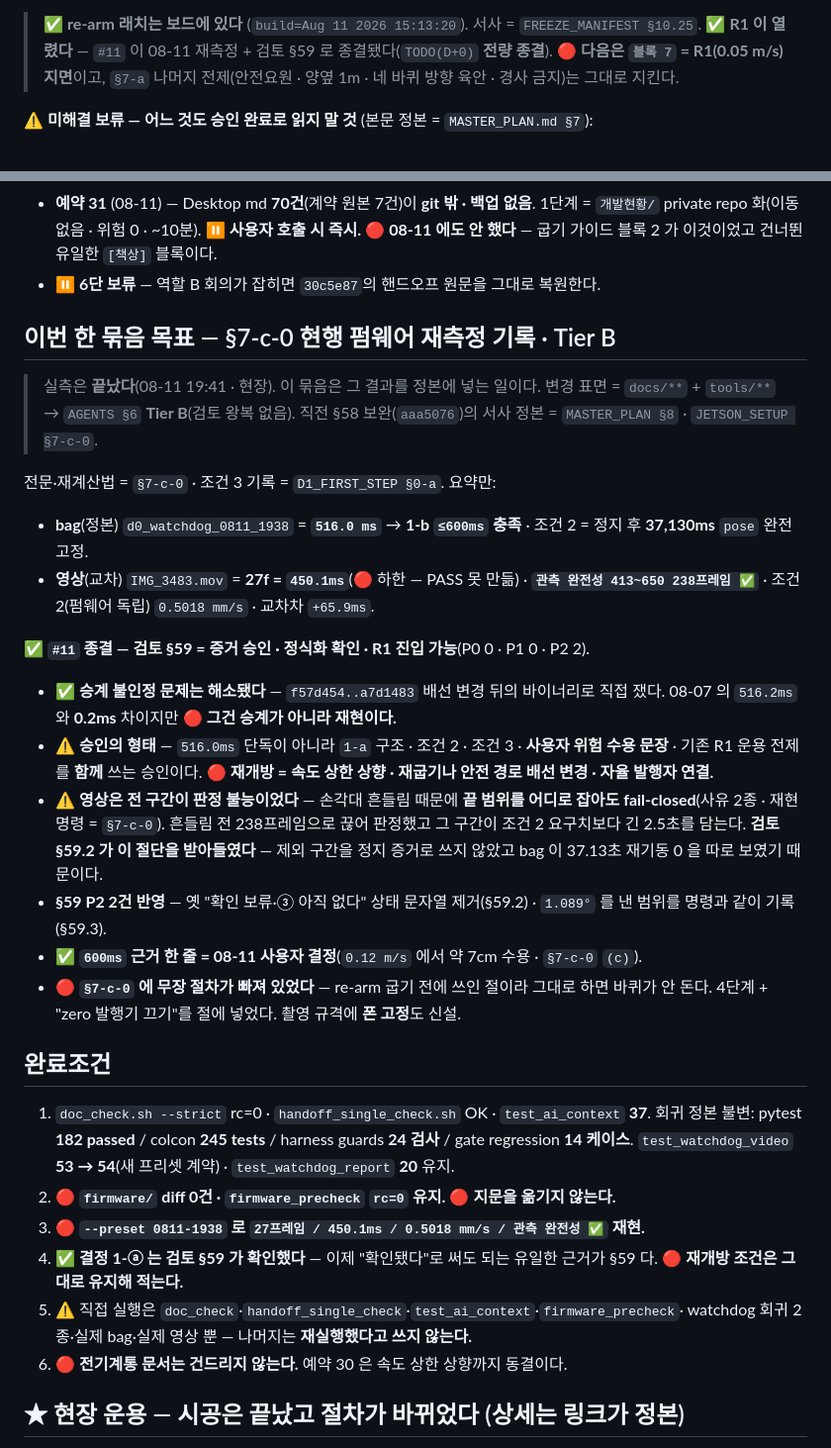
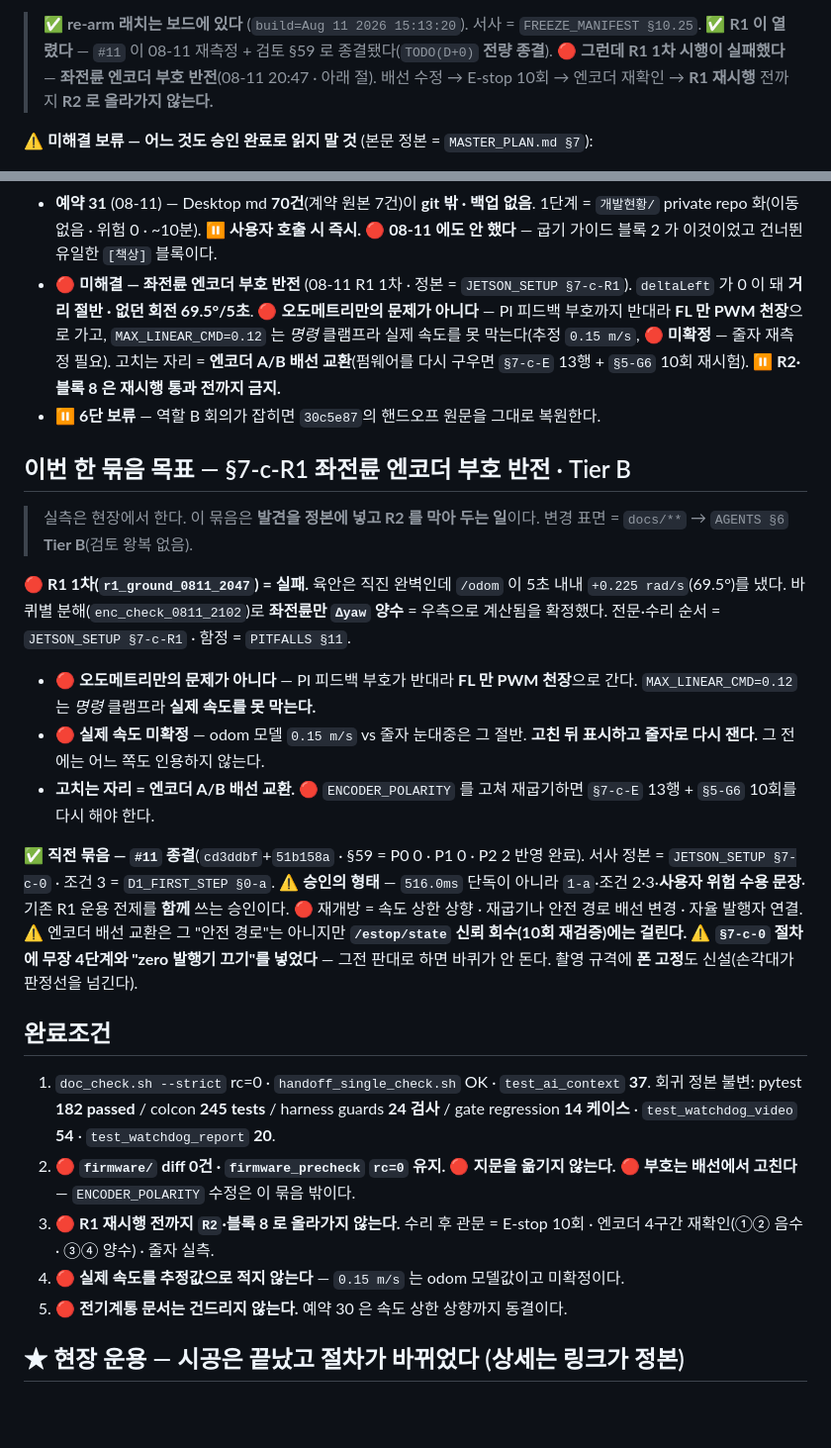
Before and after one commit to ghwjd1357-alt/tunnel-evac-robot, a Markdown page: docs/CURRENT_HANDOFF.md, 2 parts joined by grey strips. Shown at 99% size. Drawn GitHub-style; blank space fills up the shorter version.

```diff
--- a/docs/CURRENT_HANDOFF.md
+++ b/docs/CURRENT_HANDOFF.md
@@ -16,8 +16,8 @@
 
 > ✅ **re-arm 래치는 보드에 있다** (`build=Aug 11 2026 15:13:20`). 서사 = `FREEZE_MANIFEST §10.25`.
 > ✅ **R1 이 열렸다** — `#11` 이 08-11 재측정 + 검토 §59 로 종결됐다(`TODO(D+0)` **전량 종결**).
-> 🔴 **다음은 `블록 7` = R1(0.05 m/s) 지면**이고, `§7-a` 나머지 전제(안전요원 · 양옆 1m ·
-> 네 바퀴 방향 육안 · 경사 금지)는 그대로 지킨다.
+> 🔴 **그런데 R1 1차 시행이 실패했다** — **좌전륜 엔코더 부호 반전**(08-11 20:47 · 아래 절).
+> 배선 수정 → E-stop 10회 → 엔코더 재확인 → **R1 재시행** 전까지 **R2 로 올라가지 않는다.**
 
 **⚠ 미해결 보류 — 어느 것도 승인 완료로 읽지 말 것** (본문 정본 = `MASTER_PLAN.md §7`):
 
@@ -39,50 +39,49 @@
 - **예약 31** (08-11) — Desktop md **70건**(계약 원본 7건)이 **git 밖 · 백업 없음**. 1단계 =
   `개발현황/` private repo 화(이동 없음 · 위험 0 · ~10분). ⏸ **사용자 호출 시 즉시.**
   🔴 **08-11 에도 안 했다** — 굽기 가이드 블록 2 가 이것이었고 건너뛴 유일한 `[책상]` 블록이다.
+- 🔴 **미해결 — 좌전륜 엔코더 부호 반전** (08-11 R1 1차 · 정본 = `JETSON_SETUP §7-c-R1`).
+  `deltaLeft` 가 0 이 돼 **거리 절반 · 없던 회전 69.5°/5초**. 🔴 **오도메트리만의 문제가
+  아니다** — PI 피드백 부호까지 반대라 **FL 만 PWM 천장**으로 가고, `MAX_LINEAR_CMD=0.12` 는
+  *명령* 클램프라 실제 속도를 못 막는다(추정 `0.15 m/s`, 🔴 **미확정** — 줄자 재측정 필요).
+  고치는 자리 = **엔코더 A/B 배선 교환**(펌웨어를 다시 구우면 `§7-c-E` 13행 + `§5-G6` 10회
+  재시험). ⏸ **R2·블록 8 은 재시행 통과 전까지 금지.**
 - **⏸ 6단 보류** — 역할 B 회의가 잡히면 `30c5e87`의 핸드오프 원문을 그대로 복원한다.
 
-## 이번 한 묶음 목표 — §7-c-0 현행 펌웨어 재측정 기록 · Tier B
+## 이번 한 묶음 목표 — §7-c-R1 좌전륜 엔코더 부호 반전 · Tier B
 
-> 실측은 **끝났다**(08-11 19:41 · 현장). 이 묶음은 그 결과를 정본에 넣는 일이다.
-> 변경 표면 = `docs/**` + `tools/**` → `AGENTS §6` **Tier B**(검토 왕복 없음).
-> 직전 §58 보완(`aaa5076`)의 서사 정본 = `MASTER_PLAN §8` · `JETSON_SETUP §7-c-0`.
+> 실측은 현장에서 한다. 이 묶음은 **발견을 정본에 넣고 R2 를 막아 두는 일**이다.
+> 변경 표면 = `docs/**` → `AGENTS §6` **Tier B**(검토 왕복 없음).
 
-전문·재계산법 = `§7-c-0` · 조건 3 기록 = `D1_FIRST_STEP §0-a`. 요약만:
+🔴 **R1 1차(`r1_ground_0811_2047`) = 실패.** 육안은 직진 완벽인데 `/odom` 이 5초 내내
+`+0.225 rad/s`(69.5°)를 냈다. 바퀴별 분해(`enc_check_0811_2102`)로 **좌전륜만 `Δyaw` 양수**
+= 우측으로 계산됨을 확정했다. 전문·수리 순서 = `JETSON_SETUP §7-c-R1` · 함정 = `PITFALLS §11`.
 
-- **bag**(정본) `d0_watchdog_0811_1938` = **`516.0 ms`** → **1-b `≤600ms` 충족** ·
-  조건 2 = 정지 후 **37,130ms** `pose` 완전 고정.
-- **영상**(교차) `IMG_3483.mov` = **27f = `450.1ms`**(🔴 하한 — PASS 못 만듦) ·
-  **`관측 완전성 413~650 238프레임 ✅`** · 조건 2(펌웨어 독립) `0.5018 mm/s` · 교차차 `+65.9ms`.
+- 🔴 **오도메트리만의 문제가 아니다** — PI 피드백 부호가 반대라 **FL 만 PWM 천장**으로 간다.
+  `MAX_LINEAR_CMD=0.12` 는 *명령* 클램프라 **실제 속도를 못 막는다.**
+- 🔴 **실제 속도 미확정** — odom 모델 `0.15 m/s` vs 줄자 눈대중은 그 절반.
+  **고친 뒤 표시하고 줄자로 다시 잰다.** 그 전에는 어느 쪽도 인용하지 않는다.
+- **고치는 자리 = 엔코더 A/B 배선 교환.** 🔴 `ENCODER_POLARITY` 를 고쳐 재굽기하면
+  `§7-c-E` 13행 + `§5-G6` 10회를 다시 해야 한다.
 
-✅ **`#11` 종결 — 검토 §59 = 증거 승인 · 정식화 확인 · R1 진입 가능**(P0 0 · P1 0 · P2 2).
-
-- ✅ **승계 불인정 문제는 해소됐다** — `f57d454..a7d1483` 배선 변경 뒤의 바이너리로 직접
-  쟀다. 08-07 의 `516.2ms` 와 **0.2ms** 차이지만 🔴 **그건 승계가 아니라 재현이다.**
-- ⚠ **승인의 형태** — `516.0ms` 단독이 아니라 `1-a` 구조 · 조건 2 · 조건 3 · **사용자 위험
-  수용 문장** · 기존 R1 운용 전제를 **함께** 쓰는 승인이다. 🔴 **재개방 = 속도 상한 상향 ·
-  재굽기나 안전 경로 배선 변경 · 자율 발행자 연결.**
-- ⚠ **영상은 전 구간이 판정 불능이었다** — 손각대 흔들림 때문에 **끝 범위를 어디로 잡아도
-  fail-closed**(사유 2종 · 재현 명령 = `§7-c-0`). 흔들림 전 238프레임으로 끊어 판정했고
-  그 구간이 조건 2 요구치보다 긴 2.5초를 담는다. **검토 §59.2 가 이 절단을 받아들였다** —
-  제외 구간을 정지 증거로 쓰지 않았고 bag 이 37.13초 재기동 0 을 따로 보였기 때문이다.
-- **§59 P2 2건 반영** — 옛 "확인 보류·③ 아직 없다" 상태 문자열 제거(§59.2) ·
-  `1.089°` 를 낸 범위를 명령과 같이 기록(§59.3).
-- ✅ **`600ms` 근거 한 줄 = 08-11 사용자 결정**(`0.12 m/s` 에서 약 7cm 수용 · `§7-c-0` `(c)`).
-- 🔴 **`§7-c-0` 에 무장 절차가 빠져 있었다** — re-arm 굽기 전에 쓰인 절이라 그대로 하면
-  바퀴가 안 돈다. 4단계 + "zero 발행기 끄기"를 절에 넣었다. 촬영 규격에 **폰 고정**도 신설.
+✅ **직전 묶음 — `#11` 종결**(`cd3ddbf`+`51b158a` · §59 = P0 0 · P1 0 · P2 2 반영 완료).
+서사 정본 = `JETSON_SETUP §7-c-0` · 조건 3 = `D1_FIRST_STEP §0-a`.
+⚠ **승인의 형태** — `516.0ms` 단독이 아니라 `1-a`·조건 2·3·**사용자 위험 수용 문장**·기존
+R1 운용 전제를 **함께** 쓰는 승인이다. 🔴 재개방 = 속도 상한 상향 · 재굽기나 안전 경로
+배선 변경 · 자율 발행자 연결. ⚠ 엔코더 배선 교환은 그 "안전 경로"는 아니지만
+**`/estop/state` 신뢰 회수(10회 재검증)에는 걸린다.**
+⚠ **`§7-c-0` 절차에 무장 4단계와 "zero 발행기 끄기"를 넣었다** — 그전 판대로 하면 바퀴가
+안 돈다. 촬영 규격에 **폰 고정**도 신설(손각대가 판정선을 넘긴다).
 
 ## 완료조건
 
 1. `doc_check.sh --strict` rc=0 · `handoff_single_check.sh` OK · `test_ai_context` **37**.
    회귀 정본 불변: pytest **182 passed** / colcon **245 tests** / harness guards **24 검사** /
-   gate regression **14 케이스**. `test_watchdog_video` **53 → 54**(새 프리셋 계약) ·
-   `test_watchdog_report` **20** 유지.
+   gate regression **14 케이스** · `test_watchdog_video` **54** · `test_watchdog_report` **20**.
 2. 🔴 **`firmware/` diff 0건 · `firmware_precheck` `rc=0` 유지.** 🔴 **지문을 옮기지 않는다.**
-3. 🔴 **`--preset 0811-1938` 로 `27프레임 / 450.1ms / 0.5018 mm/s / 관측 완전성 ✅` 재현.**
-4. ✅ **결정 1-ⓐ 는 검토 §59 가 확인했다** — 이제 "확인됐다"로 써도 되는 유일한 근거가
-   §59 다. 🔴 **재개방 조건은 그대로 유지해 적는다.**
-5. ⚠ 직접 실행은 `doc_check`·`handoff_single_check`·`test_ai_context`·`firmware_precheck`·
-   watchdog 회귀 2종·실제 bag·실제 영상 뿐 — 나머지는 **재실행했다고 쓰지 않는다.**
+   🔴 **부호는 배선에서 고친다** — `ENCODER_POLARITY` 수정은 이 묶음 밖이다.
+3. 🔴 **R1 재시행 전까지 `R2`·블록 8 로 올라가지 않는다.** 수리 후 관문 = E-stop 10회 ·
+   엔코더 4구간 재확인(①② 음수 · ③④ 양수) · 줄자 실측.
+4. 🔴 **실제 속도를 추정값으로 적지 않는다** — `0.15 m/s` 는 odom 모델값이고 미확정이다.
 6. 🔴 **전기계통 문서는 건드리지 않는다.** 예약 30 은 속도 상한 상향까지 동결이다.
 
 ## ★ 현장 운용 — 시공은 끝났고 **절차가 바뀌었다** (상세는 링크가 정본)
```
Also changed, not shown: docs/JETSON_SETUP.md (+34 -0 lines), docs/PITFALLS.md (+19 -0 lines).
